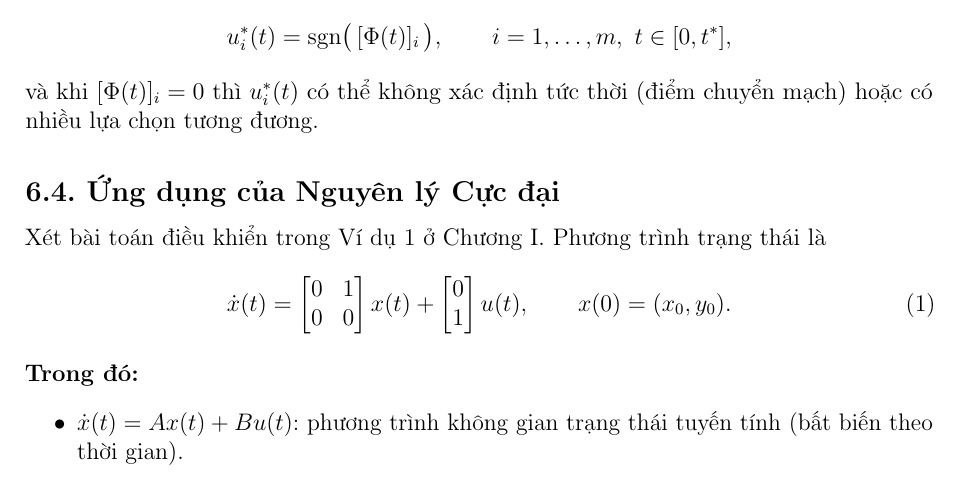
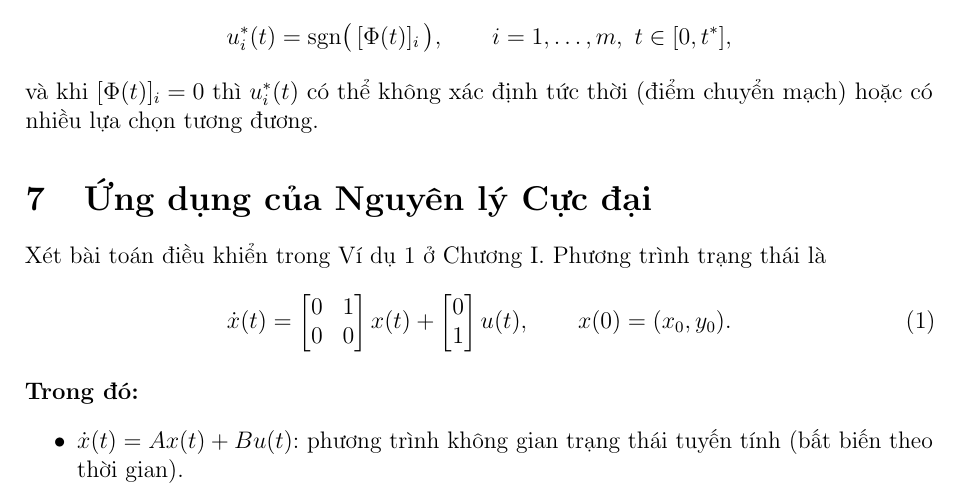
Before and after one commit to KienNguyenDev2711/OverLeaf, a LaTeX document (main.tex): part of page 8 of 13, cut so that both start at the same text. Compiled offline with pdfLaTeX.

Commit message:
Change subsection to section for application of maximum principle

```diff
--- a/main.tex
+++ b/main.tex
@@ -450,7 +450,7 @@ thì dạng điều khiển đã thu được ở Mục 5 chính là
 \[u_i^*(t)=\sgn\bigl(\,[\Phi(t)]_i\,\bigr),\qquad i=1,\ldots,m,\ t\in[0,t^*],\]
 và khi $[\Phi(t)]_i=0$ thì $u_i^*(t)$ có thể không xác định tức thời (điểm chuyển mạch) hoặc có nhiều lựa chọn tương đương.
 
-\subsection*{6.4. Ứng dụng của Nguyên lý Cực đại}
+\section{Ứng dụng của Nguyên lý Cực đại}
 Xét bài toán điều khiển trong Ví dụ 1 ở Chương I. Phương trình trạng thái là
 \begin{equation}
 \dot{x}(t)=
```
